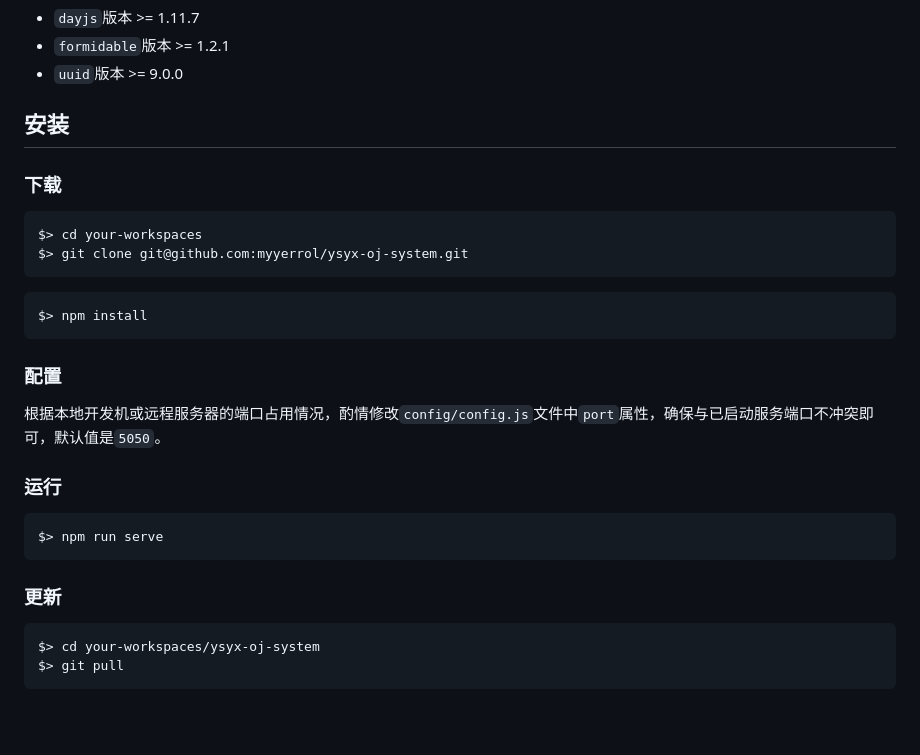
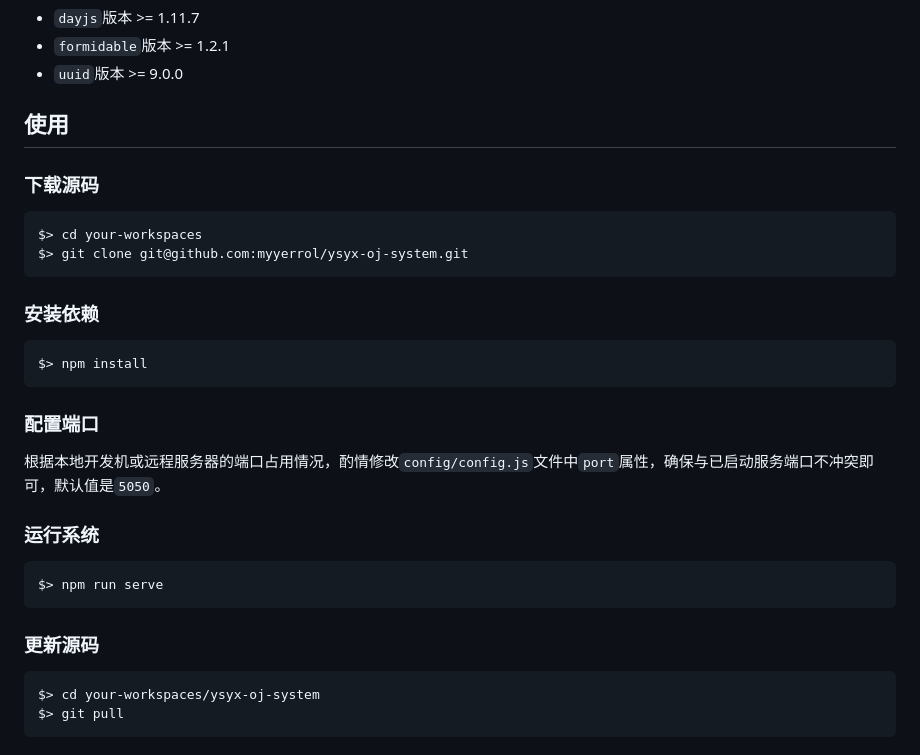
Before and after one commit to oscc-web/ysyx-oj-system, a Markdown page: README.md, the part around the change. Drawn GitHub-style; blank space fills up the shorter version.

Commit message:
doc: modify file's struct

````diff
--- a/README.md
+++ b/README.md
@@ -51,30 +51,31 @@
 - `formidable`版本 >= 1.2.1
 - `uuid`版本 >= 9.0.0
 
-## 安装
+## 使用
 
-### 下载
+### 下载源码
 
   ```sh
   $> cd your-workspaces
   $> git clone git@github.com:myyerrol/ysyx-oj-system.git
   ```
 
+### 安装依赖
   ```sh
   $> npm install
   ```
 
-### 配置
+### 配置端口
 
 根据本地开发机或远程服务器的端口占用情况，酌情修改`config/config.js`文件中`port`属性，确保与已启动服务端口不冲突即可，默认值是`5050`。
 
-### 运行
+### 运行系统
 
   ```sh
   $> npm run serve
   ```
 
-### 更新
+### 更新源码
 
 ```sh
 $> cd your-workspaces/ysyx-oj-system
````
